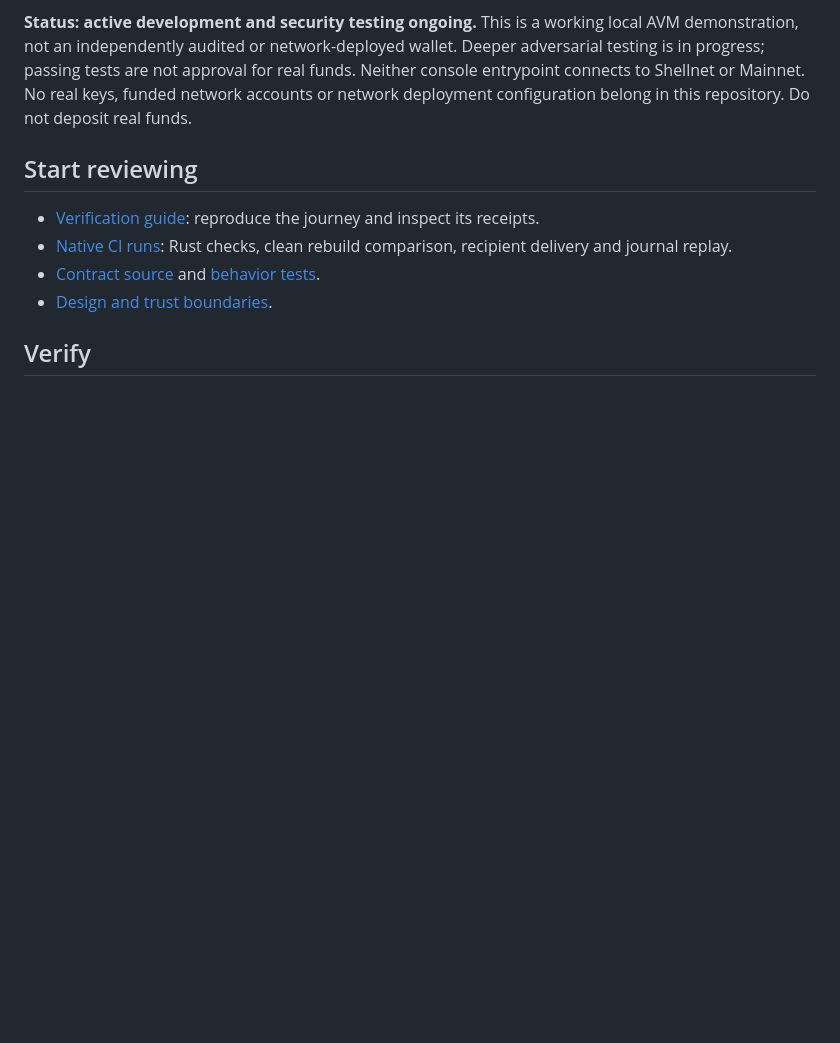
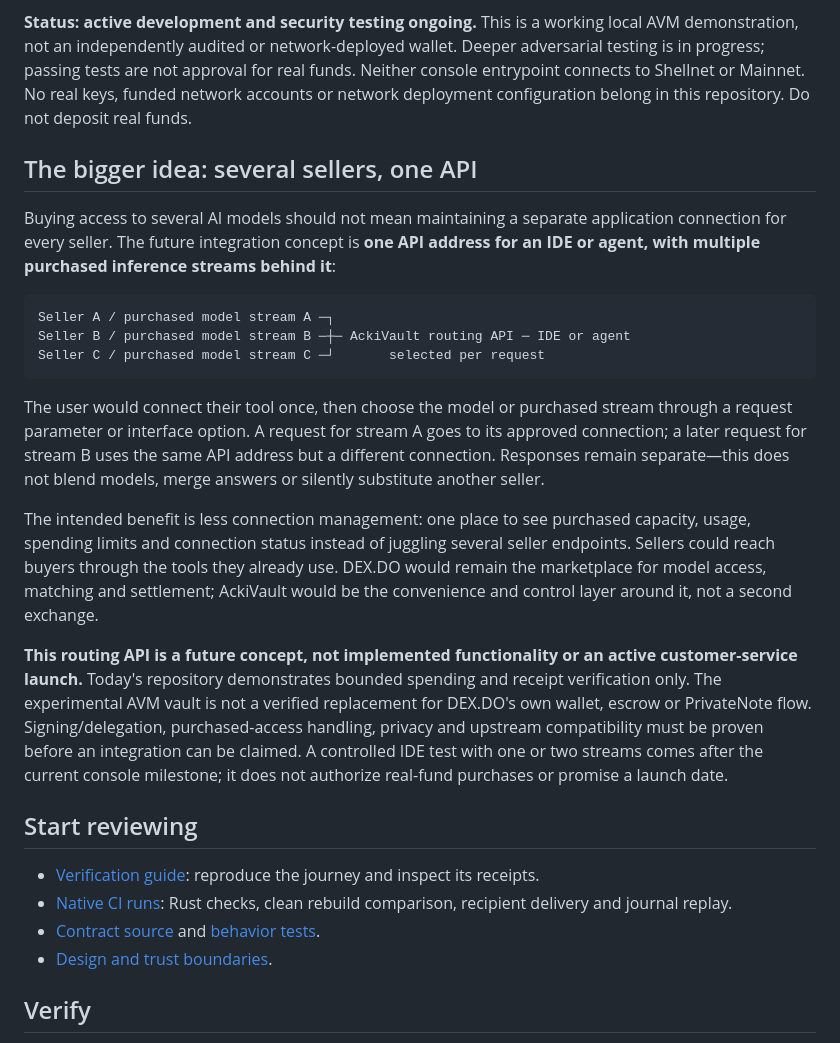
Before and after one commit to anvilfilbert/ackivault, a Markdown page: README.md, the part around the change. Rendered like a GitHub page; blank space fills up the shorter version.

Commit message:
Explain multi-seller API concept and plan private console

````diff
--- a/README.md
+++ b/README.md
@@ -17,6 +17,22 @@ The [local web console](console/README.md) exposes the test flow: create, fund,
 This is an open-source learning and reference example for AVM contract authors and agent developers, not a hosted custody service or a DEX.DO connector. Use the source, tests and receipts to explore bounded spending and failure handling; the example does not purchase inference or manage a customer's network wallet.
 
 **Status: active development and security testing ongoing.** This is a working local AVM demonstration, not an independently audited or network-deployed wallet. Deeper adversarial testing is in progress; passing tests are not approval for real funds. Neither console entrypoint connects to Shellnet or Mainnet. No real keys, funded network accounts or network deployment configuration belong in this repository. Do not deposit real funds.
+
+## The bigger idea: several sellers, one API
+
+Buying access to several AI models should not mean maintaining a separate application connection for every seller. The future integration concept is **one API address for an IDE or agent, with multiple purchased inference streams behind it**:
+
+```text
+Seller A / purchased model stream A ─┐
+Seller B / purchased model stream B ─┼─ AckiVault routing API ─ IDE or agent
+Seller C / purchased model stream C ─┘       selected per request
+```
+
+The user would connect their tool once, then choose the model or purchased stream through a request parameter or interface option. A request for stream A goes to its approved connection; a later request for stream B uses the same API address but a different connection. Responses remain separate—this does not blend models, merge answers or silently substitute another seller.
+
+The intended benefit is less connection management: one place to see purchased capacity, usage, spending limits and connection status instead of juggling several seller endpoints. Sellers could reach buyers through the tools they already use. DEX.DO would remain the marketplace for model access, matching and settlement; AckiVault would be the convenience and control layer around it, not a second exchange.
+
+**This routing API is a future concept, not implemented functionality or an active customer-service launch.** Today's repository demonstrates bounded spending and receipt verification only. The experimental AVM vault is not a verified replacement for DEX.DO's own wallet, escrow or PrivateNote flow. Signing/delegation, purchased-access handling, privacy and upstream compatibility must be proven before an integration can be claimed. A controlled IDE test with one or two streams comes after the current console milestone; it does not authorize real-fund purchases or promise a launch date.
 
 ## Start reviewing
 
````
Also changed, not shown: 2 other files.
